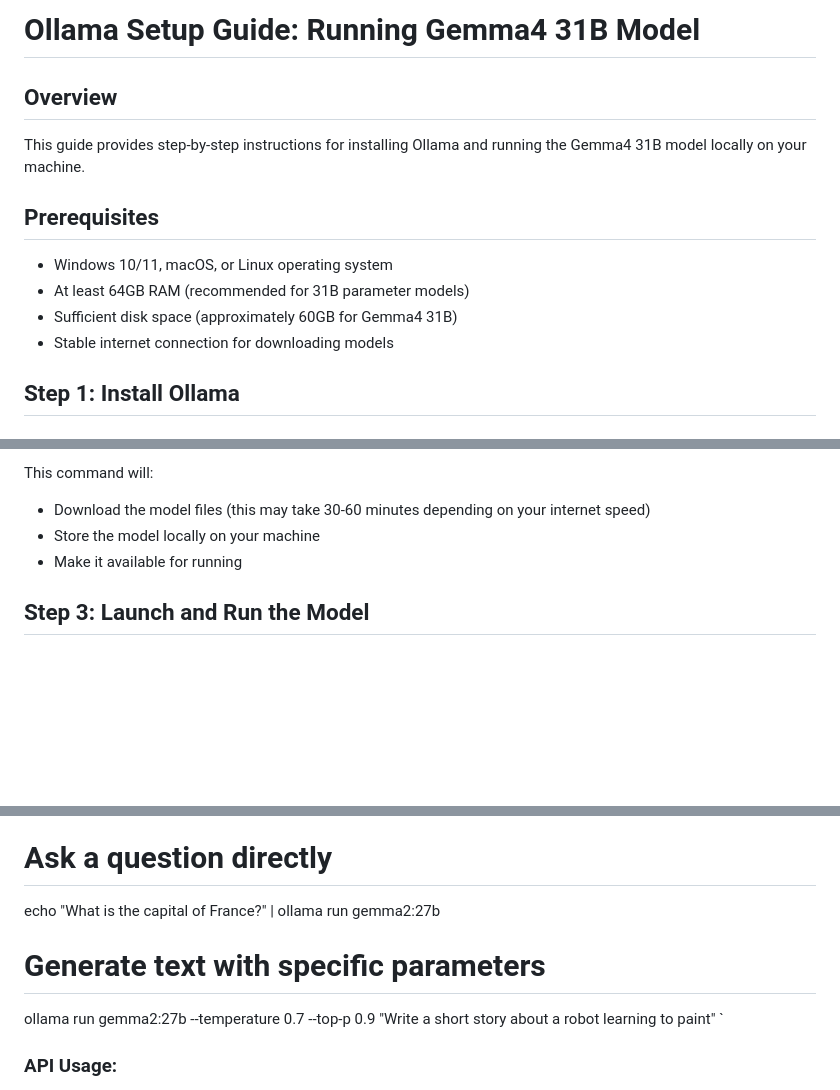
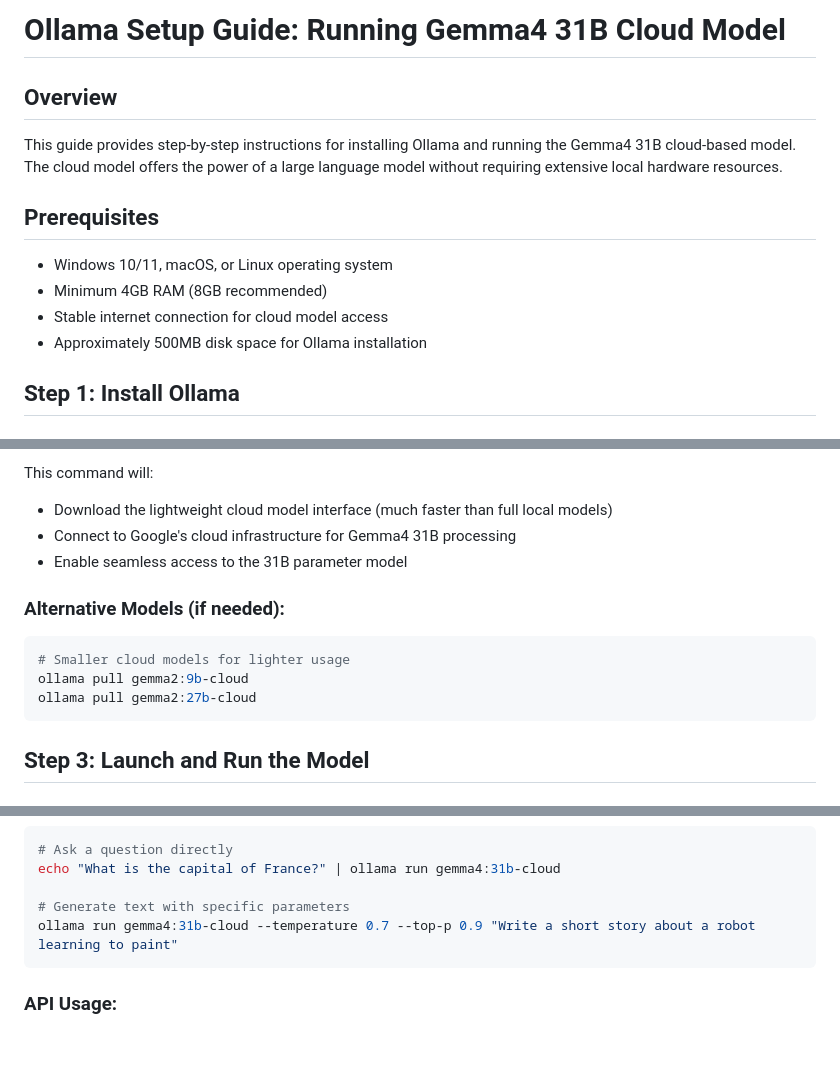
Before and after one commit to Afzal-Mansury/Flappy_Bird_Clone_Using_Claude_Gemma4_-31B-, a Markdown page: OLLAMA_SETUP_GUIDE.md, 3 parts joined by grey strips. Drawn GitHub-style; blank space fills up the shorter version.

````diff
--- a/OLLAMA_SETUP_GUIDE.md
+++ b/OLLAMA_SETUP_GUIDE.md
@@ -1,13 +1,13 @@
-# Ollama Setup Guide: Running Gemma4 31B Model
+# Ollama Setup Guide: Running Gemma4 31B Cloud Model
 
 ## Overview
-This guide provides step-by-step instructions for installing Ollama and running the Gemma4 31B model locally on your machine.
+This guide provides step-by-step instructions for installing Ollama and running the Gemma4 31B cloud-based model. The cloud model offers the power of a large language model without requiring extensive local hardware resources.
 
 ## Prerequisites
 - Windows 10/11, macOS, or Linux operating system
-- At least 64GB RAM (recommended for 31B parameter models)
-- Sufficient disk space (approximately 60GB for Gemma4 31B)
-- Stable internet connection for downloading models
+- Minimum 4GB RAM (8GB recommended)
+- Stable internet connection for cloud model access
+- Approximately 500MB disk space for Ollama installation
 
 ## Step 1: Install Ollama
 
@@ -62,8 +52,15 @@ ollama pull gemma2:27b
 
 This command will:
-- Download the model files (this may take 30-60 minutes depending on your internet speed)
-- Store the model locally on your machine
-- Make it available for running
+- Download the lightweight cloud model interface (much faster than full local models)
+- Connect to Google's cloud infrastructure for Gemma4 31B processing
+- Enable seamless access to the 31B parameter model
+
+### Alternative Models (if needed):
+```bash
+# Smaller cloud models for lighter usage
+ollama pull gemma2:9b-cloud
+ollama pull gemma2:27b-cloud
+```
 
 ## Step 3: Launch and Run the Model
 
@@ -117,9 +114,9 @@ ollama rm gemma2:27b
 # Ask a question directly
-echo "What is the capital of France?" | ollama run gemma2:27b
+echo "What is the capital of France?" | ollama run gemma4:31b-cloud
 
 # Generate text with specific parameters
-ollama run gemma2:27b --temperature 0.7 --top-p 0.9 "Write a short story about a robot learning to paint"
-`
+ollama run gemma4:31b-cloud --temperature 0.7 --top-p 0.9 "Write a short story about a robot learning to paint"
+```
 
 ### API Usage:
 Ollama provides a REST API. Start the server:
````
Also changed, not shown: other parts of OLLAMA_SETUP_GUIDE.md (+74 -74 lines).
